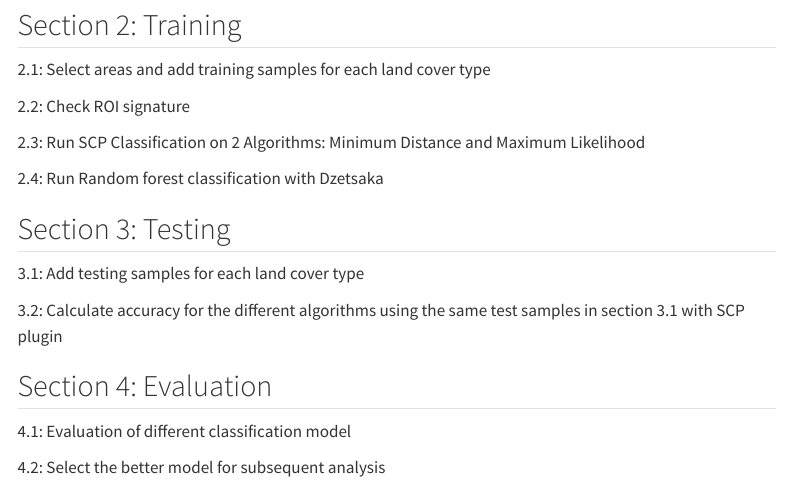
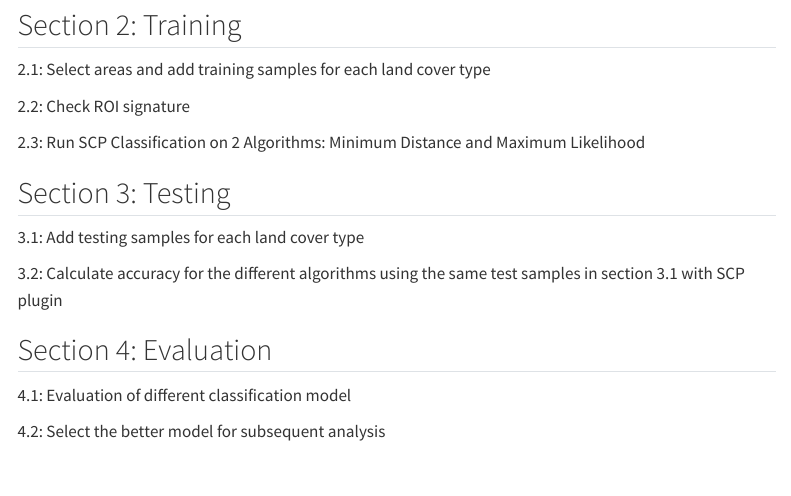
Before and after one commit to wnyeo/GISProject, a Quarto document (methodology.qmd): the page in a window 1100 px wide, from 510 px down. Rendered offline with R 4.5, knitr and Pandoc in place of Quarto, with nearby package versions; menus at the side of the page are left out.

Commit message:
small edits

```diff
--- a/methodology.qmd
+++ b/methodology.qmd
@@ -30,8 +30,6 @@ The project will use supervised classification to identify change in land use/ l
 
 2.3: Run SCP Classification on 2 Algorithms: Minimum Distance and Maximum Likelihood
 
-2.4: Run Random forest classification with Dzetsaka
-
 ## Section 3: Testing
 
 3.1: Add testing samples for each land cover type
```
Also changed, not shown: 5 other files.
